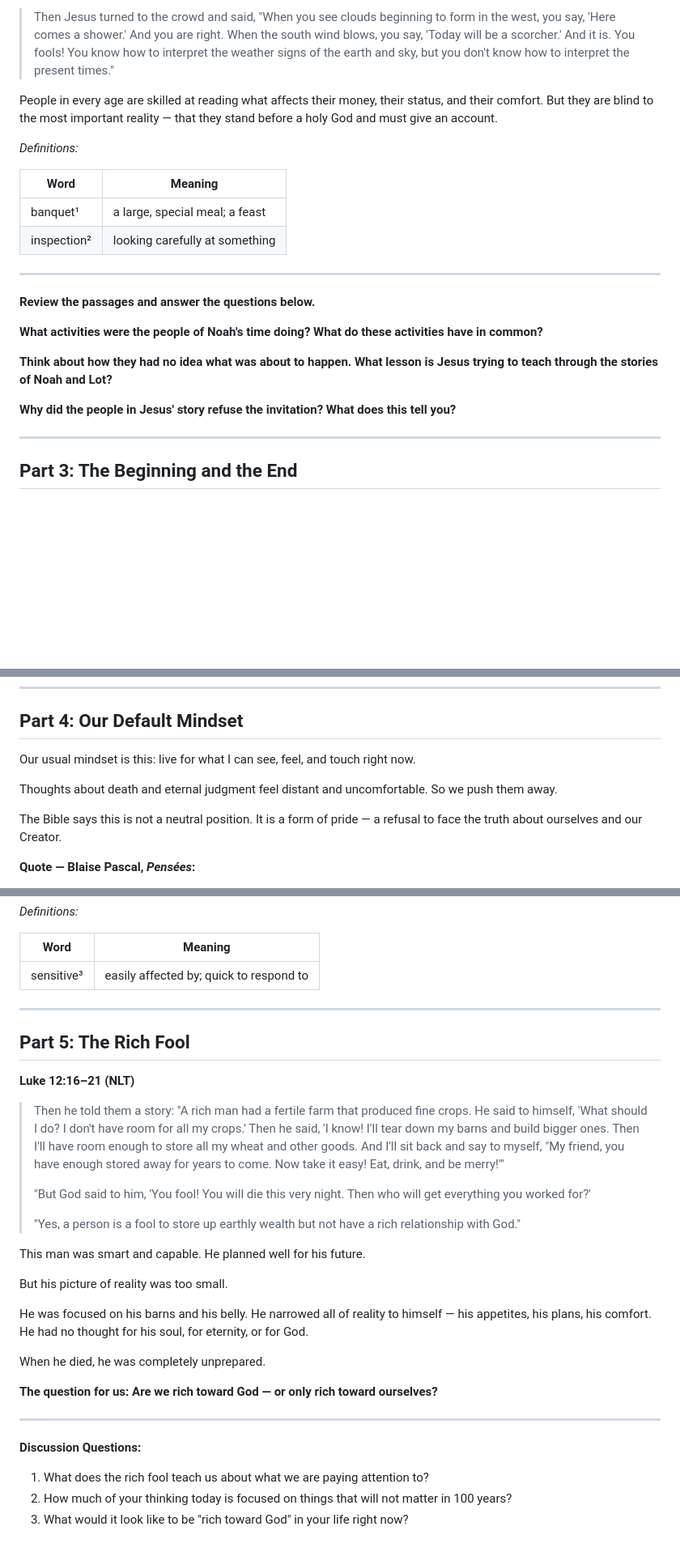
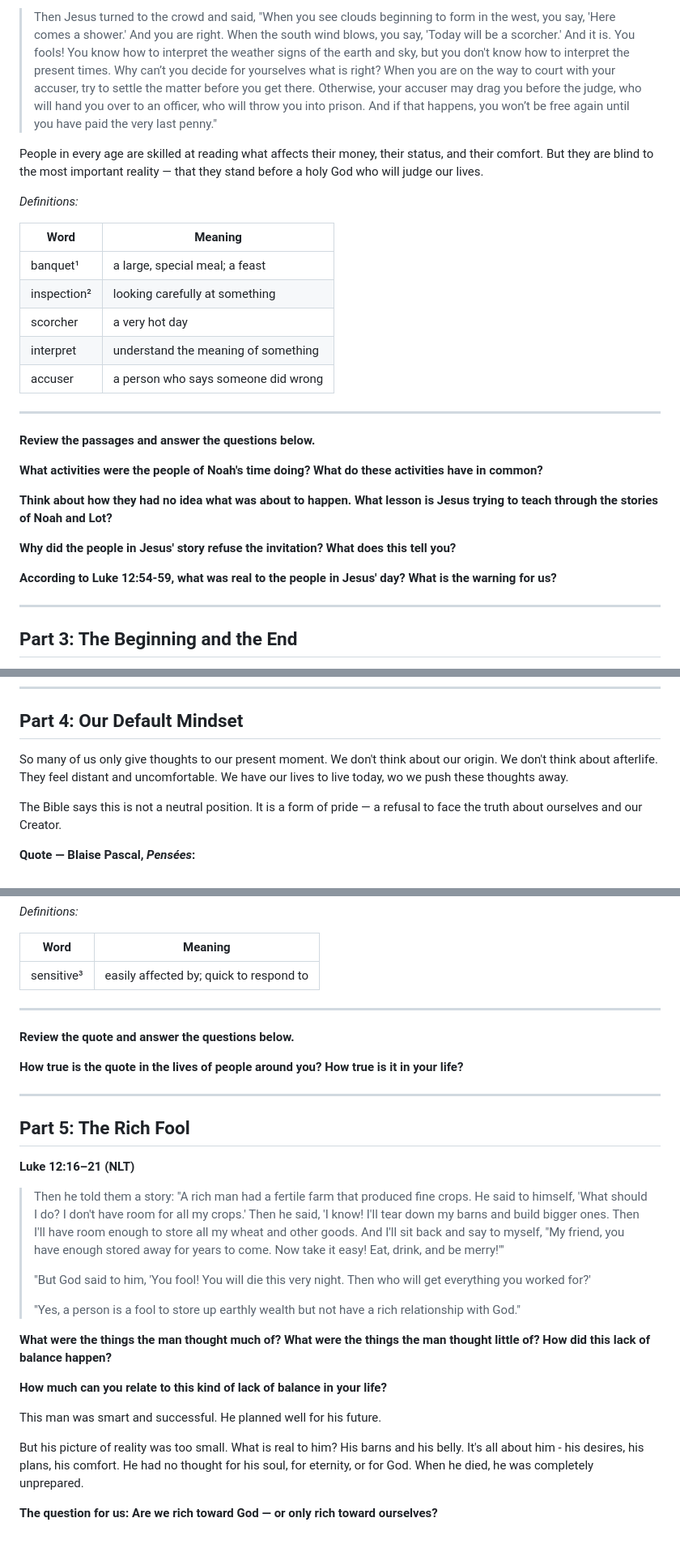
Before and after one commit to samuelscho92/c201-simplified, a Markdown page: C201_FM_Simplified/C201_3A_What_Is_Real.md, 3 parts joined by grey strips. Shown at 81% size. GitHub-like rendering; blank space fills up the shorter version.

Commit message:
Update C201_3A_What_Is_Real_WIP_v2.md

```diff
--- a/C201_FM_Simplified/C201_3A_What_Is_Real.md
+++ b/C201_FM_Simplified/C201_3A_What_Is_Real.md
@@ -56,7 +56,7 @@ Jesus also challenged those who were skilled at reading the weather but blind to
 
-> Then Jesus turned to the crowd and said, "When you see clouds beginning to form in the west, you say, 'Here comes a shower.' And you are right. When the south wind blows, you say, 'Today will be a scorcher.' And it is. You fools! You know how to interpret the weather signs of the earth and sky, but you don't know how to interpret the present times."
+> Then Jesus turned to the crowd and said, "When you see clouds beginning to form in the west, you say, 'Here comes a shower.' And you are right. When the south wind blows, you say, 'Today will be a scorcher.' And it is. You fools! You know how to interpret the weather signs of the earth and sky, but you don't know how to interpret the present times. Why can’t you decide for yourselves what is right? When you are on the way to court with your accuser, try to settle the matter before you get there. Otherwise, your accuser may drag you before the judge, who will hand you over to an officer, who will throw you into prison. And if that happens, you won’t be free again until you have paid the very last penny."
 
-People in every age are skilled at reading what affects their money, their status, and their comfort. But they are blind to the most important reality — that they stand before a holy God and must give an account.
+People in every age are skilled at reading what affects their money, their status, and their comfort. But they are blind to the most important reality — that they stand before a holy God who will judge our lives.
 
 *Definitions:*
 
@@ -64,6 +64,9 @@ People in every age are skilled at reading what affects their money, their statu
 |---|---|
 | banquet¹ | a large, special meal; a feast |
 | inspection² | looking carefully at something |
+| scorcher | a very hot day |
+| interpret | understand the meaning of something |
+| accuser | a person who says someone did wrong |
 
 ---
 
@@ -80,6 +83,11 @@ People in every age are skilled at reading what affects their money, their statu
 
 
 **Why did the people in Jesus' story refuse the invitation? What does this tell you?**
+
+
+
+
+**According to Luke 12:54-59, what was real to the people in Jesus' day? What is the warning for us?**
 
 
 
@@ -115,9 +123,7 @@ God is the beginning and the end of all things. Our past is God — he knew us b
 
 ## Part 4: Our Default Mindset
 
-Our usual mindset is this: live for what I can see, feel, and touch right now.
-
-Thoughts about death and eternal judgment feel distant and uncomfortable. So we push them away.
+So many of us only give thoughts to our present moment. We don't think about our origin. We don't think about afterlife. They feel distant and uncomfortable. We have our lives to live today, wo we push these thoughts away.
 
 The Bible says this is not a neutral position. It is a form of pride — a refusal to face the truth about ourselves and our Creator.
 
@@ -133,6 +139,14 @@ The Bible says this is not a neutral position. It is a form of pride — a refus
 |---|---|
 | sensitive³ | easily affected by; quick to respond to |
 
+
+---
+
+**Review the quote and answer the questions below.**
+
+**How true is the quote in the lives of people around you? How true is it in your life?**
+
+
 ---
 
 ## Part 5: The Rich Fool
@@ -145,20 +159,18 @@ The Bible says this is not a neutral position. It is a form of pride — a refus
 >
 > "Yes, a person is a fool to store up earthly wealth but not have a rich relationship with God."
 
-This man was smart and capable. He planned well for his future.
+**What were the things the man thought much of? What were the things the man thought little of? How did this lack of balance happen?**
 
-But his picture of reality was too small.
 
-He was focused on his barns and his belly. He narrowed all of reality to himself — his appetites, his plans, his comfort. He had no thought for his soul, for eternity, or for God.
 
-When he died, he was completely unprepared.
+
+**How much can you relate to this kind of lack of balance in your life?**
+
+
+
+
+This man was smart and successful. He planned well for his future.
+
+But his picture of reality was too small. What is real to him? His barns and his belly. It's all about him - his desires, his plans, his comfort. He had no thought for his soul, for eternity, or for God. When he died, he was completely unprepared.
 
 **The question for us: Are we rich toward God — or only rich toward ourselves?**
-
----
-
-**Discussion Questions:**
-
-1. What does the rich fool teach us about what we are paying attention to?
-2. How much of your thinking today is focused on things that will not matter in 100 years?
-3. What would it look like to be "rich toward God" in your life right now?
```
Also changed, not shown: other parts of C201_FM_Simplified/C201_3A_What_Is_Real.md (+1 -1 lines).
